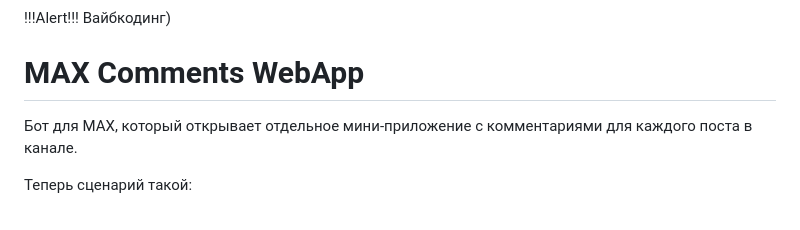
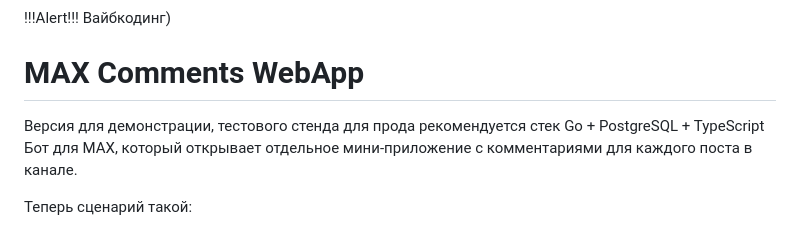
Before and after one commit to artamasovyra-afk/bot_comment_max, a Markdown page: README.md, the part around the change. GitHub-like rendering.

```diff
--- a/README.md
+++ b/README.md
@@ -1,6 +1,7 @@
 !!!Alert!!! Вайбкодинг)
 # MAX Comments WebApp
 
+Версия для демонстрации, тестового стенда для прода рекомендуется стек Go + PostgreSQL + TypeScript
 Бот для MAX, который открывает отдельное мини-приложение с комментариями для каждого поста в канале.
 
 Теперь сценарий такой:
```
